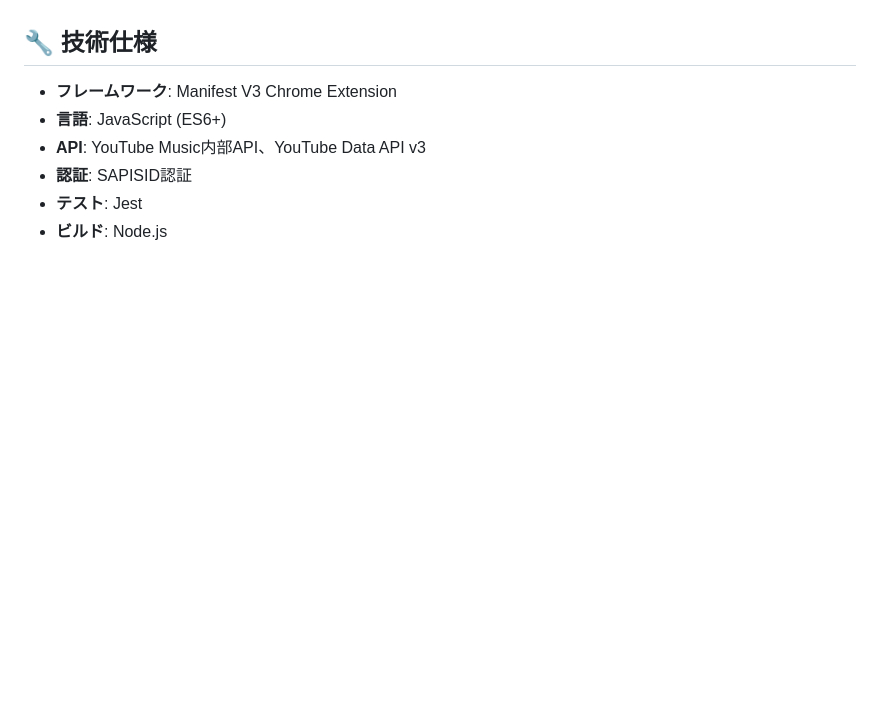
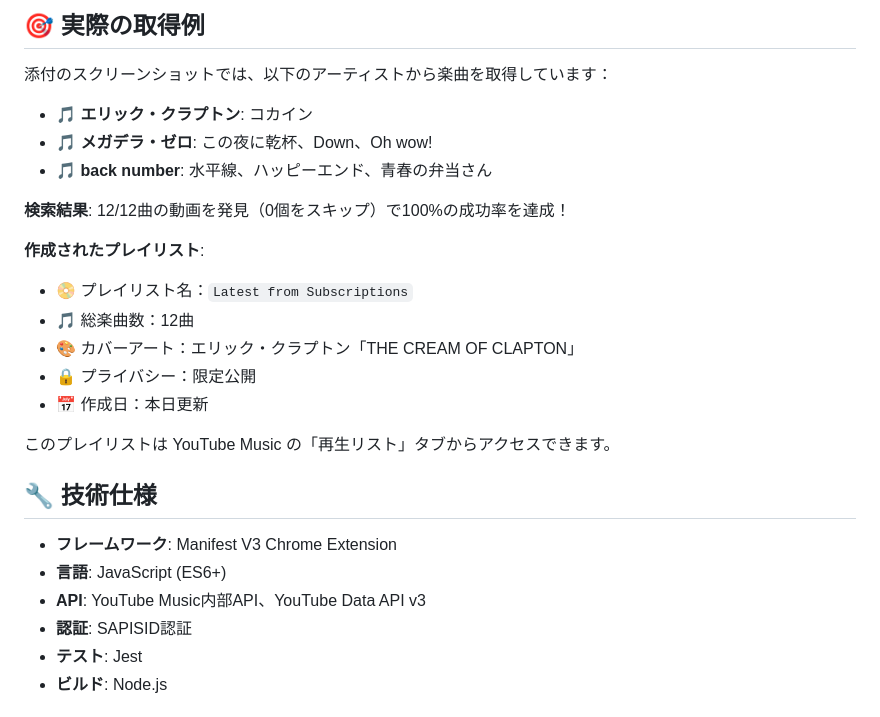
Before and after one commit to charge0315/yt-music-playlist-ext, a Markdown page: README.md, the part around one of its changes. Rendered like a GitHub page; blank space fills up the shorter version.

```diff
--- a/README.md
+++ b/README.md
@@ -48,3 +89,21 @@ YouTube Musicの登録チャンネルから楽曲を自動収集し、YouTubeプ
+## 🎯 実際の取得例
+
+添付のスクリーンショットでは、以下のアーティストから楽曲を取得しています：
+
+- 🎵 **エリック・クラプトン**: コカイン
+- 🎵 **メガデラ・ゼロ**: この夜に乾杯、Down、Oh wow!
+- 🎵 **back number**: 水平線、ハッピーエンド、青春の弁当さん
+
+**検索結果**: 12/12曲の動画を発見（0個をスキップ）で100%の成功率を達成！
+
+**作成されたプレイリスト**:
+- 📀 プレイリスト名：`Latest from Subscriptions`
+- 🎵 総楽曲数：12曲
+- 🎨 カバーアート：エリック・クラプトン「THE CREAM OF CLAPTON」
+- 🔒 プライバシー：限定公開
+- 📅 作成日：本日更新
+
+このプレイリストは YouTube Music の「再生リスト」タブからアクセスできます。
 
 ## 🔧 技術仕様
 
```
Also changed, not shown: other parts of README.md (+47 -6 lines), docs/README.md (added, +34 -0 lines), docs/SCREENSHOTS.md (added, +37 -0 lines).
